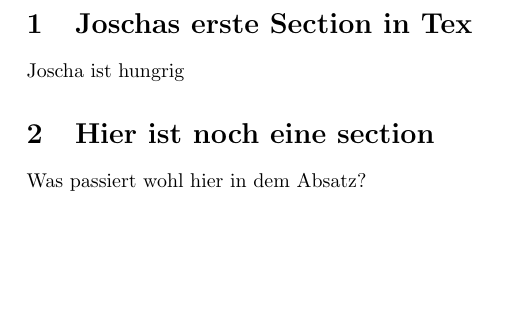
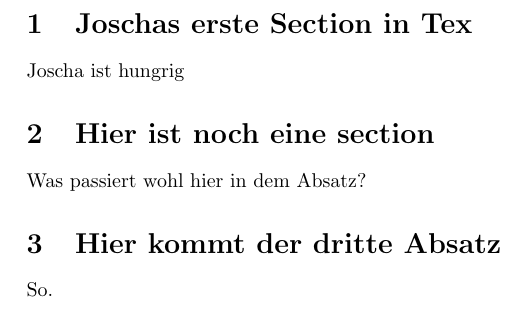
Before and after one commit to jokogr25/hsfl-fprog-wise22, a LaTeX document (tex/joscha.tex): part of page 3 of 3, cut so that both start at the same text, the shorter picture padded with empty space. Compiled offline with pdfLaTeX.

Commit message:
Add third section

```diff
--- a/tex/joscha.tex
+++ b/tex/joscha.tex
@@ -18,4 +18,7 @@ Joscha ist hungrig
 
 \section{Hier ist noch eine section}
 Was passiert wohl hier in dem Absatz?
+
+\section{Hier kommt der dritte Absatz}
+So.
 \end{document}
```
Also changed, not shown: tex/joscha.pdf, 4 other files.
